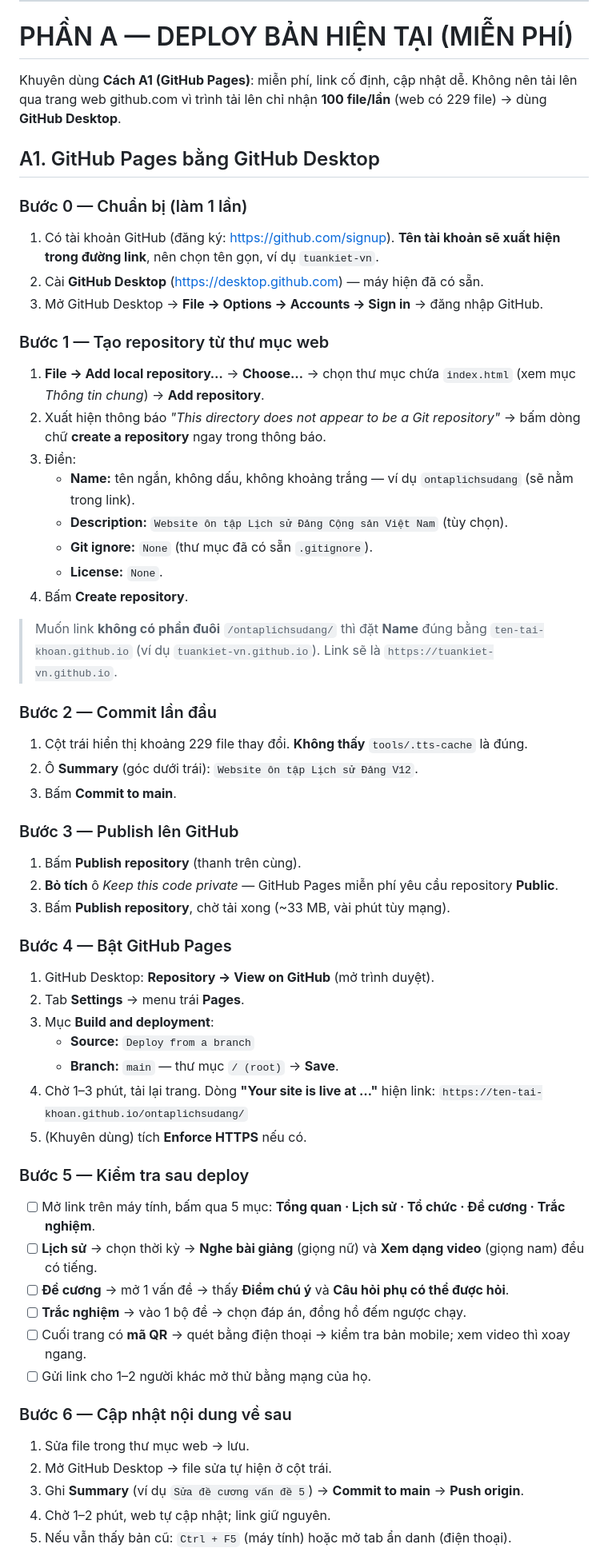
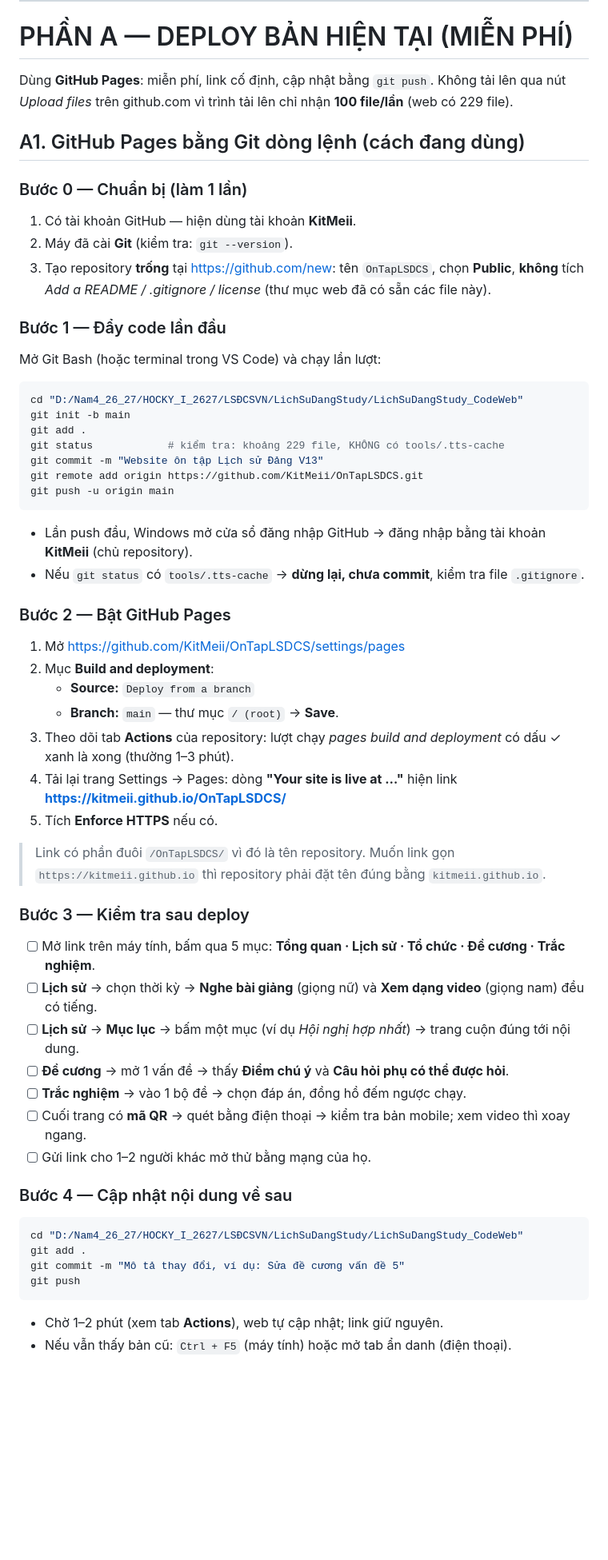
Before and after one commit to KitMeii/OnTapLSDCS, a Markdown page: docs/DEPLOY.md, the part around one of its changes. Shown at 80% size. Rendered like a GitHub page; blank space fills up the shorter version.

Commit message:
Cập nhật hướng dẫn deloy theo repository

````diff
--- a/docs/DEPLOY.md
+++ b/docs/DEPLOY.md
@@ -36,60 +41,57 @@ Mỗi bài giảng tốn khoảng **1–2 MB dữ liệu**; file MP3 chỉ tải
 
 # PHẦN A — DEPLOY BẢN HIỆN TẠI (MIỄN PHÍ)
 
-Khuyên dùng **Cách A1 (GitHub Pages)**: miễn phí, link cố định, cập nhật dễ.
-Không nên tải lên qua trang web github.com vì trình tải lên chỉ nhận **100 file/lần** (web có 229 file) → dùng **GitHub Desktop**.
+Dùng **GitHub Pages**: miễn phí, link cố định, cập nhật bằng `git push`.
+Không tải lên qua nút *Upload files* trên github.com vì trình tải lên chỉ nhận **100 file/lần** (web có 229 file).
 
-## A1. GitHub Pages bằng GitHub Desktop
+## A1. GitHub Pages bằng Git dòng lệnh (cách đang dùng)
 
 ### Bước 0 — Chuẩn bị (làm 1 lần)
-1. Có tài khoản GitHub (đăng ký: https://github.com/signup). **Tên tài khoản sẽ xuất hiện trong đường link**, nên chọn tên gọn, ví dụ `tuankiet-vn`.
-2. Cài **GitHub Desktop** (https://desktop.github.com) — máy hiện đã có sẵn.
-3. Mở GitHub Desktop → **File → Options → Accounts → Sign in** → đăng nhập GitHub.
+1. Có tài khoản GitHub — hiện dùng tài khoản **KitMeii**.
+2. Máy đã cài **Git** (kiểm tra: `git --version`).
+3. Tạo repository **trống** tại https://github.com/new: tên `OnTapLSDCS`, chọn **Public**, **không** tích *Add a README / .gitignore / license* (thư mục web đã có sẵn các file này).
 
-### Bước 1 — Tạo repository từ thư mục web
-1. **File → Add local repository…** → **Choose…** → chọn thư mục chứa `index.html` (xem mục *Thông tin chung*) → **Add repository**.
-2. Xuất hiện thông báo *"This directory does not appear to be a Git repository"* → bấm dòng chữ **create a repository** ngay trong thông báo.
-3. Điền:
-   - **Name:** tên ngắn, không dấu, không khoảng trắng — ví dụ `ontaplichsudang` (sẽ nằm trong link).
-   - **Description:** `Website ôn tập Lịch sử Đảng Cộng sản Việt Nam` (tùy chọn).
-   - **Git ignore:** `None` (thư mục đã có sẵn `.gitignore`).
-   - **License:** `None`.
-4. Bấm **Create repository**.
+### Bước 1 — Đẩy code lần đầu
+Mở Git Bash (hoặc terminal trong VS Code) và chạy lần lượt:
+```bash
+cd "D:/Nam4_26_27/HOCKY_I_2627/LSĐCSVN/LichSuDangStudy/LichSuDangStudy_CodeWeb"
+git init -b main
+git add .
+git status            # kiểm tra: khoảng 229 file, KHÔNG có tools/.tts-cache
+git commit -m "Website ôn tập Lịch sử Đảng V13"
+git remote add origin https://github.com/KitMeii/OnTapLSDCS.git
+git push -u origin main
+```
+- Lần push đầu, Windows mở cửa sổ đăng nhập GitHub → đăng nhập bằng tài khoản **KitMeii** (chủ repository).
+- Nếu `git status` có `tools/.tts-cache` → **dừng lại, chưa commit**, kiểm tra file `.gitignore`.
 
-> Muốn link **không có phần đuôi** `/ontaplichsudang/` thì đặt **Name** đúng bằng `ten-tai-khoan.github.io` (ví dụ `tuankiet-vn.github.io`). Link sẽ là `https://tuankiet-vn.github.io`.
-
-### Bước 2 — Commit lần đầu
-1. Cột trái hiển thị khoảng 229 file thay đổi. **Không thấy** `tools/.tts-cache` là đúng.
-2. Ô **Summary** (góc dưới trái): `Website ôn tập Lịch sử Đảng V12`.
-3. Bấm **Commit to main**.
-
-### Bước 3 — Publish lên GitHub
-1. Bấm **Publish repository** (thanh trên cùng).
-2. **Bỏ tích** ô *Keep this code private* — GitHub Pages miễn phí yêu cầu repository **Public**.
-3. Bấm **Publish repository**, chờ tải xong (~33 MB, vài phút tùy mạng).
-
-### Bước 4 — Bật GitHub Pages
-1. GitHub Desktop: **Repository → View on GitHub** (mở trình duyệt).
-2. Tab **Settings** → menu trái **Pages**.
-3. Mục **Build and deployment**:
+### Bước 2 — Bật GitHub Pages
+1. Mở https://github.com/KitMeii/OnTapLSDCS/settings/pages
+2. Mục **Build and deployment**:
    - **Source:** `Deploy from a branch`
    - **Branch:** `main` — thư mục `/ (root)` → **Save**.
-4. Chờ 1–3 phút, tải lại trang. Dòng **"Your site is live at …"** hiện link:
-   `https://ten-tai-khoan.github.io/ontaplichsudang/`
-5. (Khuyên dùng) tích **Enforce HTTPS** nếu có.
+3. Theo dõi tab **Actions** của repository: lượt chạy *pages build and deployment* có dấu ✓ xanh là xong (thường 1–3 phút).
+4. Tải lại trang Settings → Pages: dòng **"Your site is live at …"** hiện link **https://kitmeii.github.io/OnTapLSDCS/**
+5. Tích **Enforce HTTPS** nếu có.
 
-### Bước 5 — Kiểm tra sau deploy
+> Link có phần đuôi `/OnTapLSDCS/` vì đó là tên repository. Muốn link gọn `https://kitmeii.github.io` thì repository phải đặt tên đúng bằng `kitmeii.github.io`.
+
+### Bước 3 — Kiểm tra sau deploy
 - [ ] Mở link trên máy tính, bấm qua 5 mục: **Tổng quan · Lịch sử · Tổ chức · Đề cương · Trắc nghiệm**.
 - [ ] **Lịch sử** → chọn thời kỳ → **Nghe bài giảng** (giọng nữ) và **Xem dạng video** (giọng nam) đều có tiếng.
+- [ ] **Lịch sử** → **Mục lục** → bấm một mục (ví dụ *Hội nghị hợp nhất*) → trang cuộn đúng tới nội dung.
 - [ ] **Đề cương** → mở 1 vấn đề → thấy **Điểm chú ý** và **Câu hỏi phụ có thể được hỏi**.
 - [ ] **Trắc nghiệm** → vào 1 bộ đề → chọn đáp án, đồng hồ đếm ngược chạy.
 - [ ] Cuối trang có **mã QR** → quét bằng điện thoại → kiểm tra bản mobile; xem video thì xoay ngang.
 - [ ] Gửi link cho 1–2 người khác mở thử bằng mạng của họ.
 
-### Bước 6 — Cập nhật nội dung về sau
-1. Sửa file trong thư mục web → lưu.
-2. Mở GitHub Desktop → file sửa tự hiện ở cột trái.
-3. Ghi **Summary** (ví dụ `Sửa đề cương vấn đề 5`) → **Commit to main** → **Push origin**.
-4. Chờ 1–2 phút, web tự cập nhật; link giữ nguyên.
-5. Nếu vẫn thấy bản cũ: `Ctrl + F5` (máy tính) hoặc mở tab ẩn danh (điện thoại).
+### Bước 4 — Cập nhật nội dung về sau
+```bash
+cd "D:/Nam4_26_27/HOCKY_I_2627/LSĐCSVN/LichSuDangStudy/LichSuDangStudy_CodeWeb"
+git add .
+git commit -m "Mô tả thay đổi, ví dụ: Sửa đề cương vấn đề 5"
+git push
+```
+- Chờ 1–2 phút (xem tab **Actions**), web tự cập nhật; link giữ nguyên.
+- Nếu vẫn thấy bản cũ: `Ctrl + F5` (máy tính) hoặc mở tab ẩn danh (điện thoại).
 
````
Also changed, not shown: other parts of docs/DEPLOY.md (+24 -10 lines).
